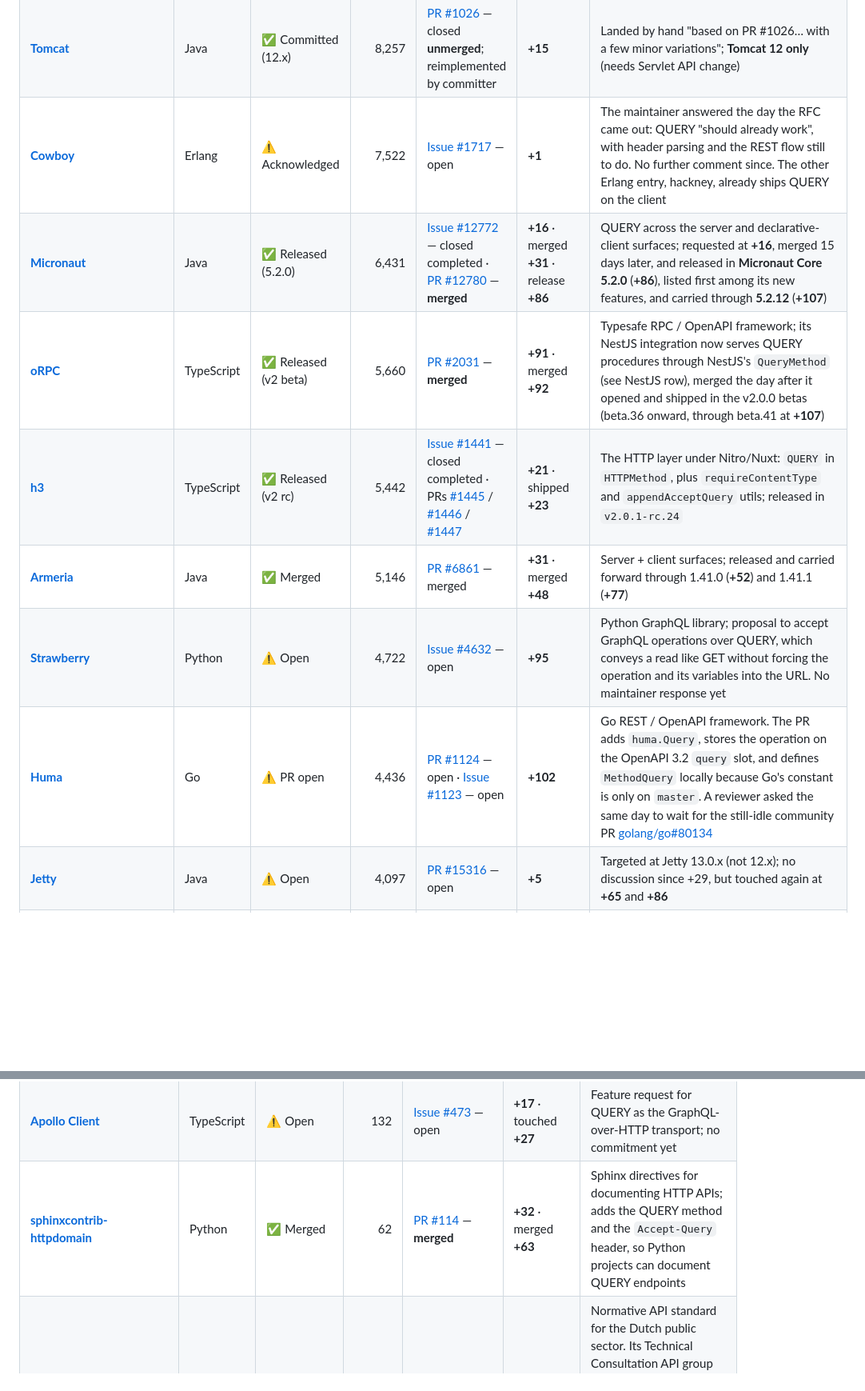
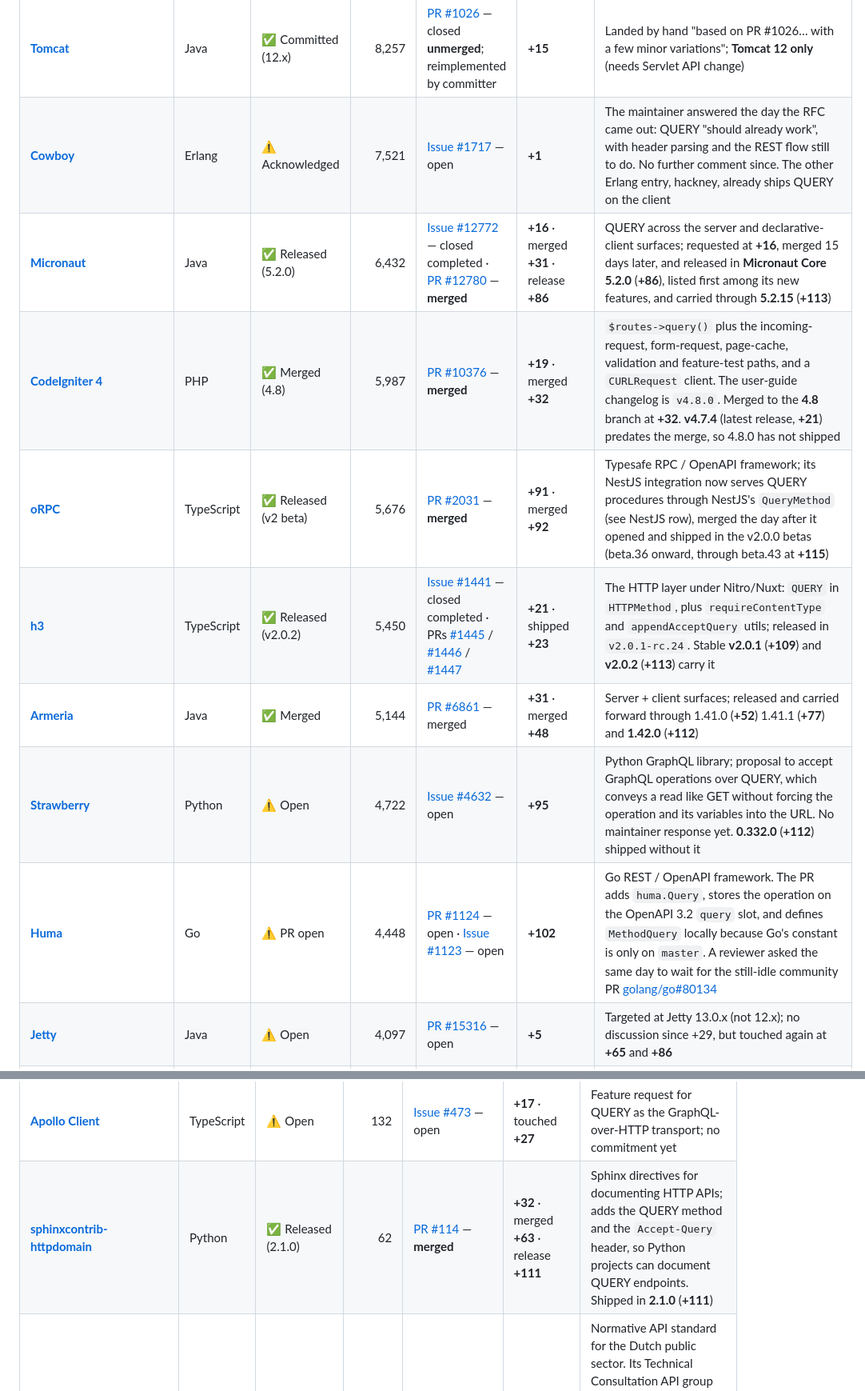
Before and after one commit to ebremer/RFC10008support, a Markdown page: README.md, 2 parts joined by grey strips. Shown at 80% size. GitHub-like rendering; blank space fills up the shorter version.

```diff
--- a/README.md
+++ b/README.md
@@ -66,9 +67,10 @@ Stacks that **accept** or **route** QUERY.
 | [**Tomcat**](https://github.com/apache/tomcat) | Java | ✅ Committed (12.x) | 8,257 | [PR #1026](https://github.com/apache/tomcat/pull/1026) — closed **unmerged**; reimplemented by committer | **+15** | Landed by hand "based on PR #1026… with a few minor variations"; **Tomcat 12 only** (needs Servlet API change) |
-| [**Cowboy**](https://github.com/ninenines/cowboy) | Erlang | ⚠️ Acknowledged | 7,522 | [Issue #1717](https://github.com/ninenines/cowboy/issues/1717) — open | **+1** | The maintainer answered the day the RFC came out: QUERY "should already work", with header parsing and the REST flow still to do. No further comment since. The other Erlang entry, hackney, already ships QUERY on the client |
-| [**Micronaut**](https://github.com/micronaut-projects/micronaut-core) | Java | ✅ Released (5.2.0) | 6,431 | [Issue #12772](https://github.com/micronaut-projects/micronaut-core/issues/12772) — closed completed · [PR #12780](https://github.com/micronaut-projects/micronaut-core/pull/12780) — **merged** | **+16** · merged **+31** · release **+86** | QUERY across the server and declarative-client surfaces; requested at **+16**, merged 15 days later, and released in **Micronaut Core 5.2.0** (**+86**), listed first among its new features, and carried through **5.2.12** (**+107**) |
-| [**oRPC**](https://github.com/middleapi/orpc) | TypeScript | ✅ Released (v2 beta) | 5,660 | [PR #2031](https://github.com/middleapi/orpc/pull/2031) — **merged** | **+91** · merged **+92** | Typesafe RPC / OpenAPI framework; its NestJS integration now serves QUERY procedures through NestJS's `QueryMethod` (see NestJS row), merged the day after it opened and shipped in the v2.0.0 betas (beta.36 onward, through beta.41 at **+107**) |
-| [**h3**](https://github.com/h3js/h3) | TypeScript | ✅ Released (v2 rc) | 5,442 | [Issue #1441](https://github.com/h3js/h3/issues/1441) — closed completed · PRs [#1445](https://github.com/h3js/h3/pull/1445) / [#1446](https://github.com/h3js/h3/pull/1446) / [#1447](https://github.com/h3js/h3/pull/1447) | **+21** · shipped **+23** | The HTTP layer under Nitro/Nuxt: `QUERY` in `HTTPMethod`, plus `requireContentType` and `appendAcceptQuery` utils; released in `v2.0.1-rc.24` |
-| [**Armeria**](https://github.com/line/armeria) | Java | ✅ Merged | 5,146 | [PR #6861](https://github.com/line/armeria/pull/6861) — merged | **+31** · merged **+48** | Server + client surfaces; released and carried forward through 1.41.0 (**+52**) and 1.41.1 (**+77**) |
-| [**Strawberry**](https://github.com/strawberry-graphql/strawberry) | Python | ⚠️ Open | 4,722 | [Issue #4632](https://github.com/strawberry-graphql/strawberry/issues/4632) — open | **+95** | Python GraphQL library; proposal to accept GraphQL operations over QUERY, which conveys a read like GET without forcing the operation and its variables into the URL. No maintainer response yet |
-| [**Huma**](https://github.com/danielgtaylor/huma) | Go | ⚠️ PR open | 4,436 | [PR #1124](https://github.com/danielgtaylor/huma/pull/1124) — open · [Issue #1123](https://github.com/danielgtaylor/huma/issues/1123) — open | **+102** | Go REST / OpenAPI framework. The PR adds `huma.Query`, stores the operation on the OpenAPI 3.2 `query` slot, and defines `MethodQuery` locally because Go's constant is only on `master`. A reviewer asked the same day to wait for the still-idle community PR [golang/go#80134](https://github.com/golang/go/pull/80134) |
+| [**Cowboy**](https://github.com/ninenines/cowboy) | Erlang | ⚠️ Acknowledged | 7,521 | [Issue #1717](https://github.com/ninenines/cowboy/issues/1717) — open | **+1** | The maintainer answered the day the RFC came out: QUERY "should already work", with header parsing and the REST flow still to do. No further comment since. The other Erlang entry, hackney, already ships QUERY on the client |
+| [**Micronaut**](https://github.com/micronaut-projects/micronaut-core) | Java | ✅ Released (5.2.0) | 6,432 | [Issue #12772](https://github.com/micronaut-projects/micronaut-core/issues/12772) — closed completed · [PR #12780](https://github.com/micronaut-projects/micronaut-core/pull/12780) — **merged** | **+16** · merged **+31** · release **+86** | QUERY across the server and declarative-client surfaces; requested at **+16**, merged 15 days later, and released in **Micronaut Core 5.2.0** (**+86**), listed first among its new features, and carried through **5.2.15** (**+113**) |
+| [**CodeIgniter 4**](https://github.com/codeigniter4/CodeIgniter4) | PHP | ✅ Merged (4.8) | 5,987 | [PR #10376](https://github.com/codeigniter4/CodeIgniter4/pull/10376) — **merged** | **+19** · merged **+32** | `$routes->query()` plus the incoming-request, form-request, page-cache, validation and feature-test paths, and a `CURLRequest` client. The user-guide changelog is `v4.8.0`. Merged to the **4.8** branch at **+32**. **v4.7.4** (latest release, **+21**) predates the merge, so 4.8.0 has not shipped |
+| [**oRPC**](https://github.com/middleapi/orpc) | TypeScript | ✅ Released (v2 beta) | 5,676 | [PR #2031](https://github.com/middleapi/orpc/pull/2031) — **merged** | **+91** · merged **+92** | Typesafe RPC / OpenAPI framework; its NestJS integration now serves QUERY procedures through NestJS's `QueryMethod` (see NestJS row), merged the day after it opened and shipped in the v2.0.0 betas (beta.36 onward, through beta.43 at **+115**) |
+| [**h3**](https://github.com/h3js/h3) | TypeScript | ✅ Released (v2.0.2) | 5,450 | [Issue #1441](https://github.com/h3js/h3/issues/1441) — closed completed · PRs [#1445](https://github.com/h3js/h3/pull/1445) / [#1446](https://github.com/h3js/h3/pull/1446) / [#1447](https://github.com/h3js/h3/pull/1447) | **+21** · shipped **+23** | The HTTP layer under Nitro/Nuxt: `QUERY` in `HTTPMethod`, plus `requireContentType` and `appendAcceptQuery` utils; released in `v2.0.1-rc.24`. Stable **v2.0.1** (**+109**) and **v2.0.2** (**+113**) carry it |
+| [**Armeria**](https://github.com/line/armeria) | Java | ✅ Merged | 5,144 | [PR #6861](https://github.com/line/armeria/pull/6861) — merged | **+31** · merged **+48** | Server + client surfaces; released and carried forward through 1.41.0 (**+52**) 1.41.1 (**+77**) and **1.42.0** (**+112**) |
+| [**Strawberry**](https://github.com/strawberry-graphql/strawberry) | Python | ⚠️ Open | 4,722 | [Issue #4632](https://github.com/strawberry-graphql/strawberry/issues/4632) — open | **+95** | Python GraphQL library; proposal to accept GraphQL operations over QUERY, which conveys a read like GET without forcing the operation and its variables into the URL. No maintainer response yet. **0.332.0** (**+112**) shipped without it |
+| [**Huma**](https://github.com/danielgtaylor/huma) | Go | ⚠️ PR open | 4,448 | [PR #1124](https://github.com/danielgtaylor/huma/pull/1124) — open · [Issue #1123](https://github.com/danielgtaylor/huma/issues/1123) — open | **+102** | Go REST / OpenAPI framework. The PR adds `huma.Query`, stores the operation on the OpenAPI 3.2 `query` slot, and defines `MethodQuery` locally because Go's constant is only on `master`. A reviewer asked the same day to wait for the still-idle community PR [golang/go#80134](https://github.com/golang/go/pull/80134) |
 | [**Jetty**](https://github.com/jetty/jetty.project) | Java | ⚠️ Open | 4,097 | [PR #15316](https://github.com/jetty/jetty.project/pull/15316) — open | **+5** | Targeted at Jetty 13.0.x (not 12.x); no discussion since +29, but touched again at **+65** and **+86** |
@@ -230,5 +233,5 @@ Infrastructure in front of apps. Body-aware caching and method allow-lists matte
 | [**Apollo Client**](https://github.com/apollographql/apollo-feature-requests) | TypeScript | ⚠️ Open | 132 | [Issue #473](https://github.com/apollographql/apollo-feature-requests/issues/473) — open | **+17** · touched **+27** | Feature request for QUERY as the GraphQL-over-HTTP transport; no commitment yet |
-| [**sphinxcontrib-httpdomain**](https://github.com/sphinx-contrib/httpdomain) | Python | ✅ Merged | 62 | [PR #114](https://github.com/sphinx-contrib/httpdomain/pull/114) — **merged** | **+32** · merged **+63** | Sphinx directives for documenting HTTP APIs; adds the QUERY method and the `Accept-Query` header, so Python projects can document QUERY endpoints |
+| [**sphinxcontrib-httpdomain**](https://github.com/sphinx-contrib/httpdomain) | Python | ✅ Released (2.1.0) | 62 | [PR #114](https://github.com/sphinx-contrib/httpdomain/pull/114) — **merged** | **+32** · merged **+63** · release **+111** | Sphinx directives for documenting HTTP APIs; adds the QUERY method and the `Accept-Query` header, so Python projects can document QUERY endpoints. Shipped in **2.1.0** (**+111**) |
 | [**Dutch API Design Rules (Logius)**](https://github.com/Logius-standaarden/API-Design-Rules) | Spec | ⚠️ Deferred | 24 | [Issue #347](https://github.com/Logius-standaarden/API-Design-Rules/issues/347) — open | **+24** · decided **+86** | Normative API standard for the Dutch public sector. Its Technical Consultation API group discussed QUERY on 2026-09-10 (**+86**) and chose to wait: the OpenAPI version on the government's comply-or-explain list is 3.0, which cannot describe `query`, and libraries and frameworks are not ready. It will be reconsidered once OpenAPI 3.2 is on that list — while noting QUERY solves a common problem and there is demand for it |
 | [**TAXII**](https://github.com/oasis-tcs/cti-taxii2) | Spec | ⚠️ Open | 10 | [Issue #124](https://github.com/oasis-tcs/cti-taxii2/issues/124) — open | **+107** | OASIS threat-intelligence exchange. The issue asks how a safe, body-bearing QUERY should affect TAXII. No reply yet |
 | [**W3C SPARQL Protocol**](https://github.com/w3c/sparql-protocol) | Spec | ✅ Resolved (informative) | 2 | [Issue #40](https://github.com/w3c/sparql-protocol/issues/40) — closed **completed** | **−198** · closed **+77** | Opened before the RFC existed. The WG declined to make QUERY a first-class SPARQL 1.2 binding — 1.2 is scoped to RDF 1.2 and errata — but added an informative Note that QUERY may be used where the server accepts it, mirroring the existing HTTP PATCH note. Oxigraph already supports the verb; Comunica merged it at **+77** |
```
Also changed, not shown: other parts of README.md (+154 -152 lines).
